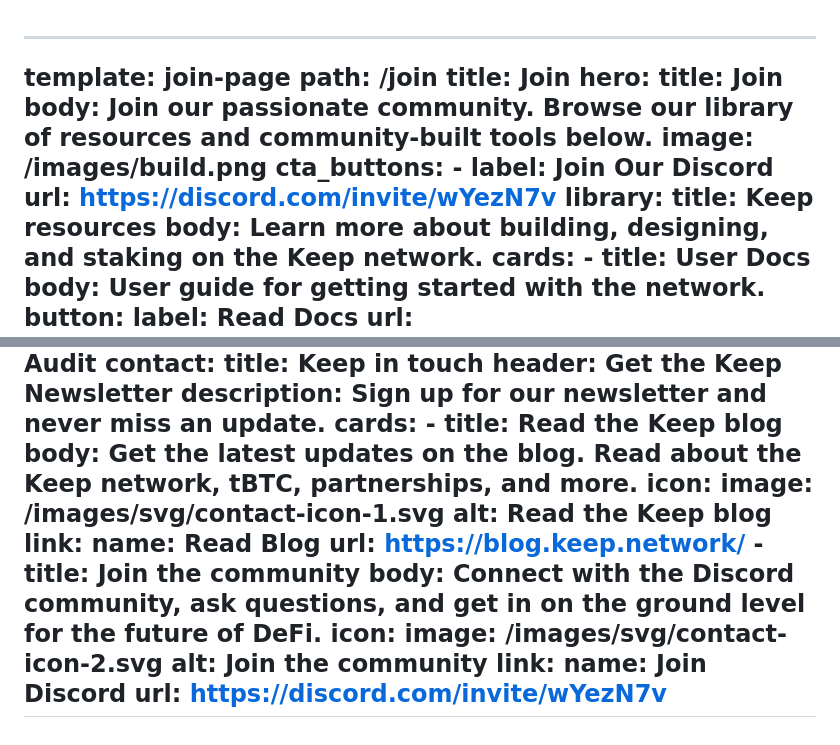
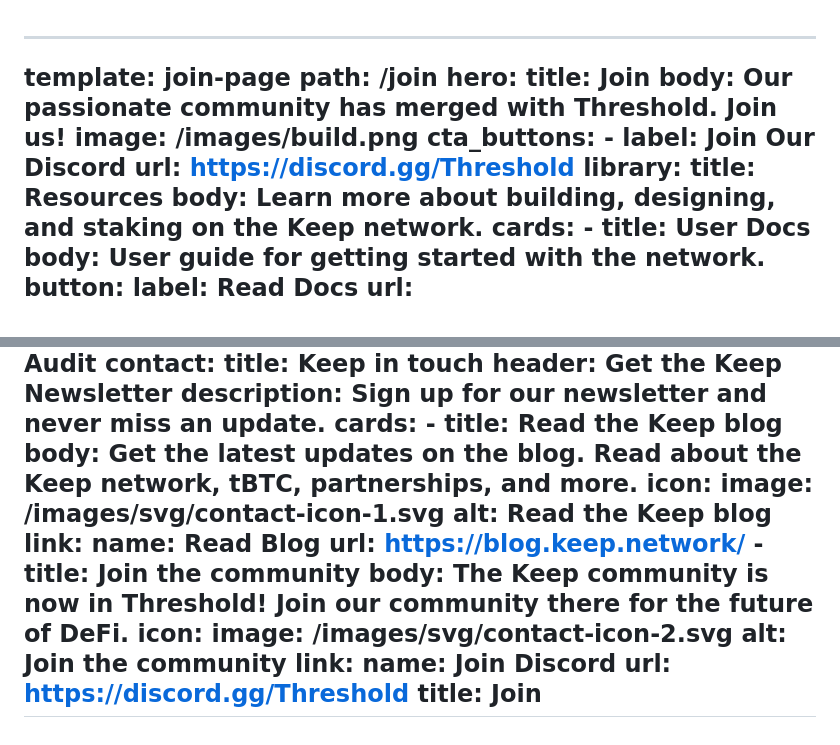
Before and after one commit to keep-network/website, a Markdown page: src/pages/join.md, 2 parts joined by grey strips. GitHub-like rendering.

Commit message:
Update Pages “join”

```diff
--- a/src/pages/join.md
+++ b/src/pages/join.md
@@ -1,17 +1,15 @@
 ---
 template: join-page
 path: /join
-title: Join
 hero:
   title: Join
-  body: Join our passionate community. Browse our library of resources and
-    community-built tools below.
+  body: Our passionate community has merged with Threshold. Join us!
   image: /images/build.png
   cta_buttons:
     - label: Join Our Discord
-      url: https://discord.com/invite/wYezN7v
+      url: https://discord.gg/Threshold
 library:
-  title: Keep resources
+  title: Resources
   body: Learn more about building, designing, and staking on the Keep network.
   cards:
     - title: User Docs
@@ -125,8 +123,7 @@ contact:
   description: Sign up for our newsletter and never miss an update.
   cards:
     - title: Read the Keep blog
-      body:
-        Get the latest updates on the blog. Read about the Keep network, tBTC,
+      body: Get the latest updates on the blog. Read about the Keep network, tBTC,
         partnerships, and more.
       icon:
         image: /images/svg/contact-icon-1.svg
@@ -135,12 +132,13 @@ contact:
         name: Read Blog
         url: https://blog.keep.network/
     - title: Join the community
-      body: Connect with the Discord community, ask questions, and get in on the
-        ground level for the future of DeFi.
+      body: The Keep community is now in Threshold! Join our community there for the
+        future of DeFi.
       icon:
         image: /images/svg/contact-icon-2.svg
         alt: Join the community
       link:
         name: Join Discord
-        url: https://discord.com/invite/wYezN7v
+        url: https://discord.gg/Threshold
+title: Join
 ---
```
Also changed, not shown: other parts of src/pages/join.md (+3 -3 lines).
